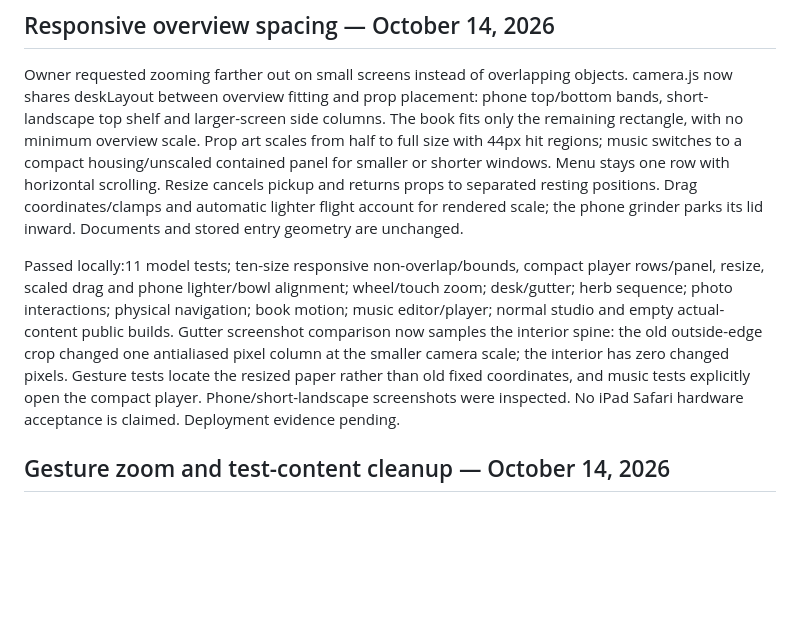
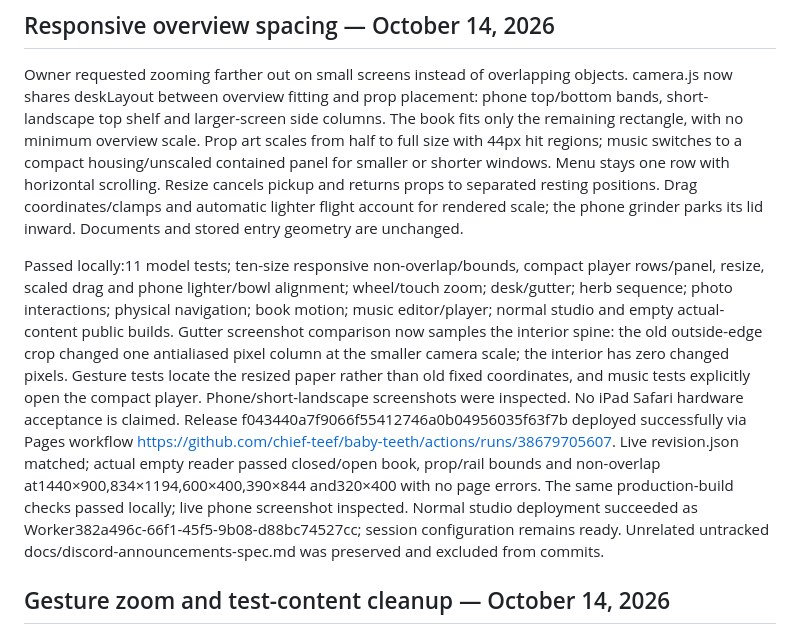
Before and after one commit to chief-teef/baby-teeth, a Markdown page: docs/next-chat-handoff.md, the part around the change. Rendered like a GitHub page; blank space fills up the shorter version.

Commit message:
Record live responsive overview verification

```diff
--- a/docs/next-chat-handoff.md
+++ b/docs/next-chat-handoff.md
@@ -4,7 +4,7 @@
 
 Owner requested zooming farther out on small screens instead of overlapping objects. camera.js now shares deskLayout between overview fitting and prop placement: phone top/bottom bands, short-landscape top shelf and larger-screen side columns. The book fits only the remaining rectangle, with no minimum overview scale. Prop art scales from half to full size with 44px hit regions; music switches to a compact housing/unscaled contained panel for smaller or shorter windows. Menu stays one row with horizontal scrolling. Resize cancels pickup and returns props to separated resting positions. Drag coordinates/clamps and automatic lighter flight account for rendered scale; the phone grinder parks its lid inward. Documents and stored entry geometry are unchanged.
 
-Passed locally:11 model tests; ten-size responsive non-overlap/bounds, compact player rows/panel, resize, scaled drag and phone lighter/bowl alignment; wheel/touch zoom; desk/gutter; herb sequence; photo interactions; physical navigation; book motion; music editor/player; normal studio and empty actual-content public builds. Gutter screenshot comparison now samples the interior spine: the old outside-edge crop changed one antialiased pixel column at the smaller camera scale; the interior has zero changed pixels. Gesture tests locate the resized paper rather than old fixed coordinates, and music tests explicitly open the compact player. Phone/short-landscape screenshots were inspected. No iPad Safari hardware acceptance is claimed. Deployment evidence pending.
+Passed locally:11 model tests; ten-size responsive non-overlap/bounds, compact player rows/panel, resize, scaled drag and phone lighter/bowl alignment; wheel/touch zoom; desk/gutter; herb sequence; photo interactions; physical navigation; book motion; music editor/player; normal studio and empty actual-content public builds. Gutter screenshot comparison now samples the interior spine: the old outside-edge crop changed one antialiased pixel column at the smaller camera scale; the interior has zero changed pixels. Gesture tests locate the resized paper rather than old fixed coordinates, and music tests explicitly open the compact player. Phone/short-landscape screenshots were inspected. No iPad Safari hardware acceptance is claimed. Release f043440a7f9066f55412746a0b04956035f63f7b deployed successfully via Pages workflow https://github.com/chief-teef/baby-teeth/actions/runs/38679705607. Live revision.json matched; actual empty reader passed closed/open book, prop/rail bounds and non-overlap at1440×900,834×1194,600×400,390×844 and320×400 with no page errors. The same production-build checks passed locally; live phone screenshot inspected. Normal studio deployment succeeded as Worker382a496c-66f1-45f5-9b08-d88bc74527cc; session configuration remains ready. Unrelated untracked docs/discord-announcements-spec.md was preserved and excluded from commits.
 
 
 ## Gesture zoom and test-content cleanup — October 14, 2026
```
Also changed, not shown: docs/notebook-verification.md (+1 -1 lines).
